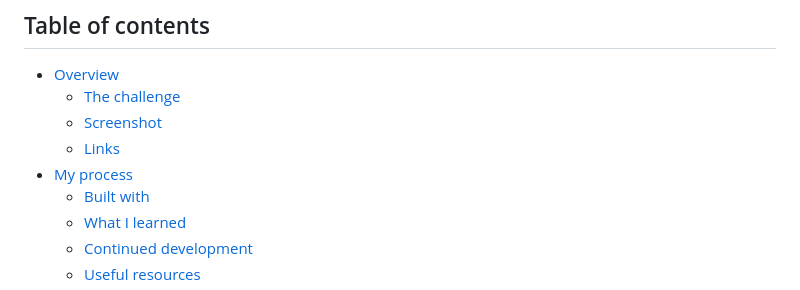
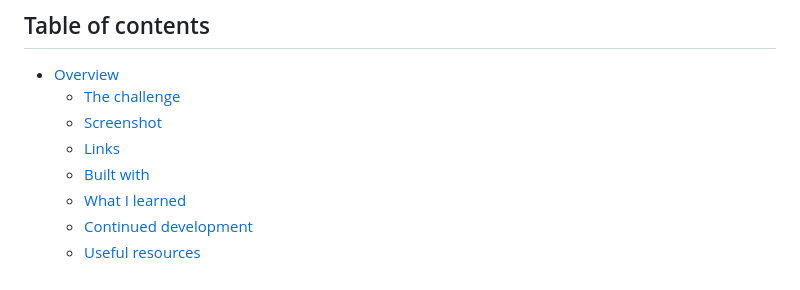
Before and after one commit to Have-Samuel/age-Calculator-App, a Markdown page: README.md, the part around one of its changes. Drawn GitHub-style.

```diff
--- a/README.md
+++ b/README.md
@@ -8,7 +8,6 @@ This is a solution to the [Age calculator app challenge on Frontend Mentor](http
   - [The challenge](#the-challenge)
   - [Screenshot](#screenshot)
   - [Links](#links)
-- [My process](#my-process)
   - [Built with](#built-with)
   - [What I learned](#what-i-learned)
   - [Continued development](#continued-development)
```
Also changed, not shown: other parts of README.md (+14 -1 lines).
